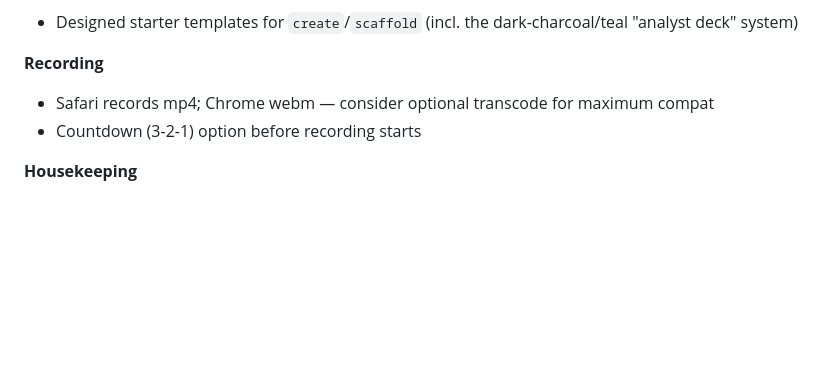
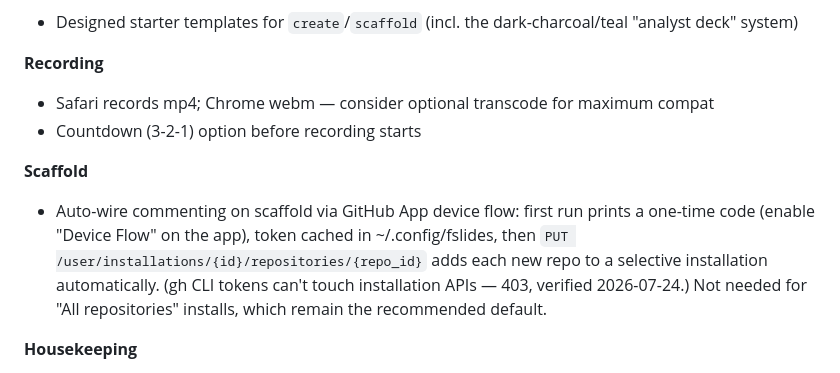
Before and after one commit to bahaaldine/fuckslides, a Markdown page: ROADMAP.md, the part around the change. GitHub-like rendering; blank space fills up the shorter version.

Commit message:
docs: backlog — scaffold auto-install via GitHub App device flow

```diff
--- a/ROADMAP.md
+++ b/ROADMAP.md
@@ -82,6 +82,9 @@ Candidates, unvalidated:
 - Safari records mp4; Chrome webm — consider optional transcode for maximum compat
 - Countdown (3-2-1) option before recording starts
 
+**Scaffold**
+- Auto-wire commenting on scaffold via GitHub App device flow: first run prints a one-time code (enable "Device Flow" on the app), token cached in ~/.config/fslides, then `PUT /user/installations/{id}/repositories/{repo_id}` adds each new repo to a selective installation automatically. (gh CLI tokens can't touch installation APIs — 403, verified 2026-07-24.) Not needed for "All repositories" installs, which remain the recommended default.
+
 **Housekeeping**
 - scaffold: set repo-local git identity when global config is missing (new machines fail the initial commit)
 - README/USAGE refresh once 0.5.0 ships (new toolbar, comments, build/scaffold)
```
